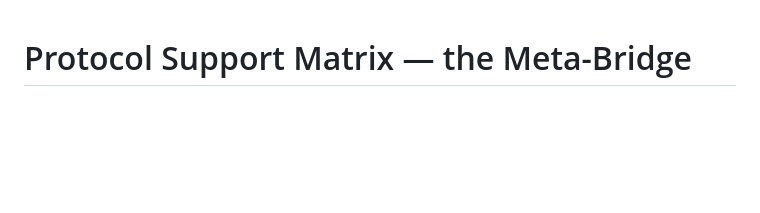
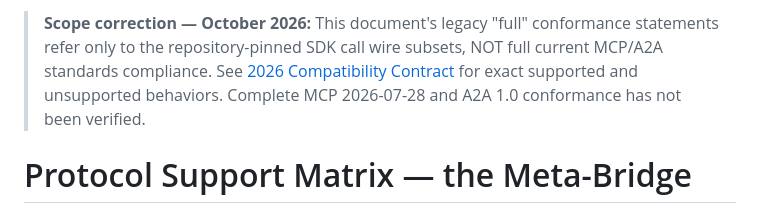
Before and after one commit to shadowhunter-92/agentbridge, a Markdown page: docs/PROTOCOL_SUPPORT.md, the part around the change. Drawn GitHub-style; blank space fills up the shorter version.

Commit message:
docs: prominently cross-link honest protocol and internal release gate status

```diff
--- a/docs/PROTOCOL_SUPPORT.md
+++ b/docs/PROTOCOL_SUPPORT.md
@@ -1,3 +1,5 @@
+> **Scope correction — October 2026:** This document's legacy "full" conformance statements refer only to the repository-pinned SDK call wire subsets, NOT full current MCP/A2A standards compliance. See [2026 Compatibility Contract](PROTOCOL_COMPATIBILITY_2026.md) for exact supported and unsupported behaviors. Complete MCP 2026-07-28 and A2A 1.0 conformance has not been verified.
+
 # Protocol Support Matrix — the Meta-Bridge
 
 **Date:** 2026-06-06
```
